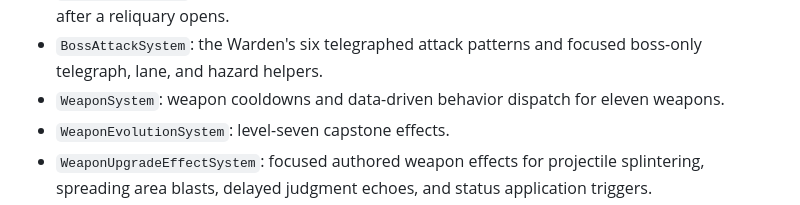
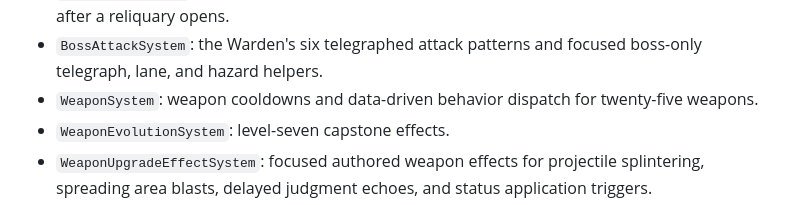
Before and after one commit to Veno89/limbotrials, a Markdown page: docs/ARCHITECTURE.md, the part around the change. Drawn GitHub-style.

```diff
--- a/docs/ARCHITECTURE.md
+++ b/docs/ARCHITECTURE.md
@@ -35,7 +35,7 @@ src/game/
 - `ChestSystem`: bounded player-relative reliquary spawning, proximity opening, objective data, and despawn behavior.
 - `LootRevealSystem`: non-modal soul-lock burst, curved reward travel, and player-side loot receipt after a reliquary opens.
 - `BossAttackSystem`: the Warden's six telegraphed attack patterns and focused boss-only telegraph, lane, and hazard helpers.
-- `WeaponSystem`: weapon cooldowns and data-driven behavior dispatch for eleven weapons.
+- `WeaponSystem`: weapon cooldowns and data-driven behavior dispatch for twenty-five weapons.
 - `WeaponEvolutionSystem`: level-seven capstone effects.
 - `WeaponUpgradeEffectSystem`: focused authored weapon effects for projectile splintering, spreading area blasts, delayed judgment echoes, and status application triggers.
 - `StatusEffectSystem`: data-defined enemy status lifetimes, stack refreshes, compact debuff icons, and damage-over-time ticks with weapon attribution.
```
Also changed, not shown: README.md (+1 -1 lines), docs/PROGRESS.md (+9 -1 lines).
